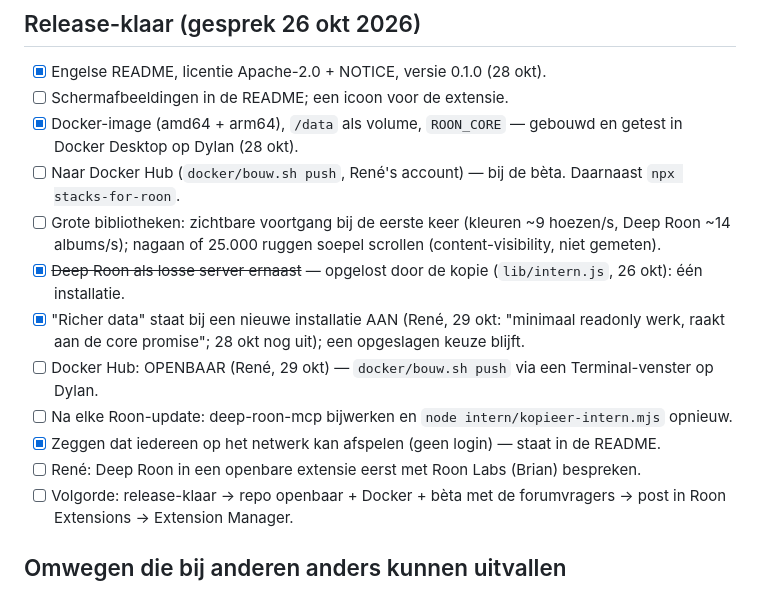
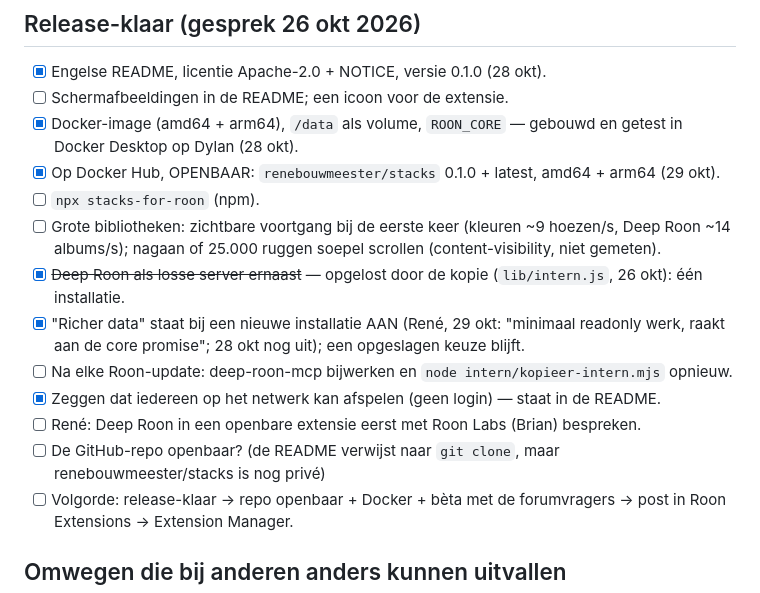
Before and after one commit to renebouwmeester/stacks, a Markdown page: WERKLIJST.md, the part around the change. GitHub-like rendering.

Commit message:
Stacks: werklijst — renebouwmeester/stacks openbaar op Docker Hub (0.1.0, amd64 + arm64)
Co-Authored-By: Claude Opus 5.5 <noreply@anthropic.com>

```diff
--- a/WERKLIJST.md
+++ b/WERKLIJST.md
@@ -15,16 +15,17 @@ Bovenaan wat eerst moet; afgevinkt gaat naar het logboek in NOTITIES.md (README.
 - [x] Engelse README, licentie Apache-2.0 + NOTICE, versie 0.1.0 (28 okt).
 - [ ] Schermafbeeldingen in de README; een icoon voor de extensie.
 - [x] Docker-image (amd64 + arm64), `/data` als volume, `ROON_CORE` — gebouwd en getest in Docker Desktop op Dylan (28 okt).
-- [ ] Naar Docker Hub (`docker/bouw.sh push`, René's account) — bij de bèta. Daarnaast `npx stacks-for-roon`.
+- [x] Op Docker Hub, OPENBAAR: `renebouwmeester/stacks` 0.1.0 + latest, amd64 + arm64 (29 okt).
+- [ ] `npx stacks-for-roon` (npm).
 - [ ] Grote bibliotheken: zichtbare voortgang bij de eerste keer (kleuren ~9 hoezen/s, Deep Roon ~14 albums/s); nagaan
       of 25.000 ruggen soepel scrollen (content-visibility, niet gemeten).
 - [x] ~~Deep Roon als losse server ernaast~~ — opgelost door de kopie (`lib/intern.js`, 26 okt): één installatie.
 - [x] "Richer data" staat bij een nieuwe installatie AAN (René, 29 okt: "minimaal readonly werk, raakt aan de core
       promise"; 28 okt nog uit); een opgeslagen keuze blijft.
-- [ ] Docker Hub: OPENBAAR (René, 29 okt) — `docker/bouw.sh push` via een Terminal-venster op Dylan.
 - [ ] Na elke Roon-update: deep-roon-mcp bijwerken en `node intern/kopieer-intern.mjs` opnieuw.
 - [x] Zeggen dat iedereen op het netwerk kan afspelen (geen login) — staat in de README.
 - [ ] René: Deep Roon in een openbare extensie eerst met Roon Labs (Brian) bespreken.
+- [ ] De GitHub-repo openbaar? (de README verwijst naar `git clone`, maar renebouwmeester/stacks is nog privé)
 - [ ] Volgorde: release-klaar → repo openbaar + Docker + bèta met de forumvragers → post in Roon Extensions → Extension
       Manager.
 
```
